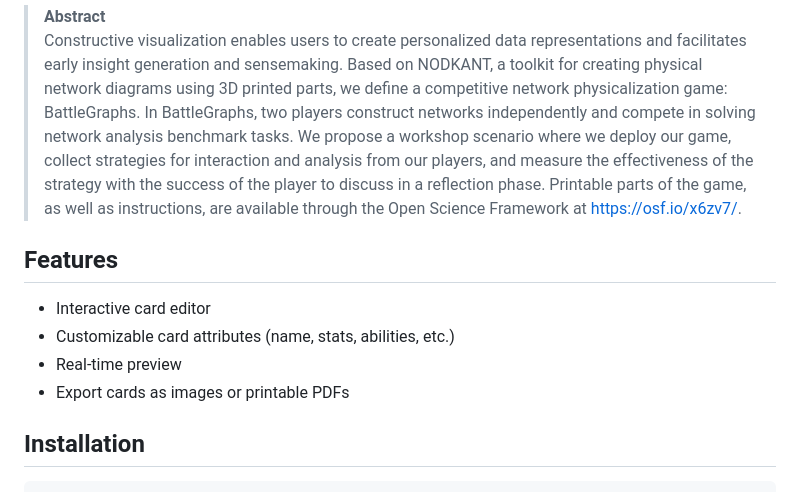
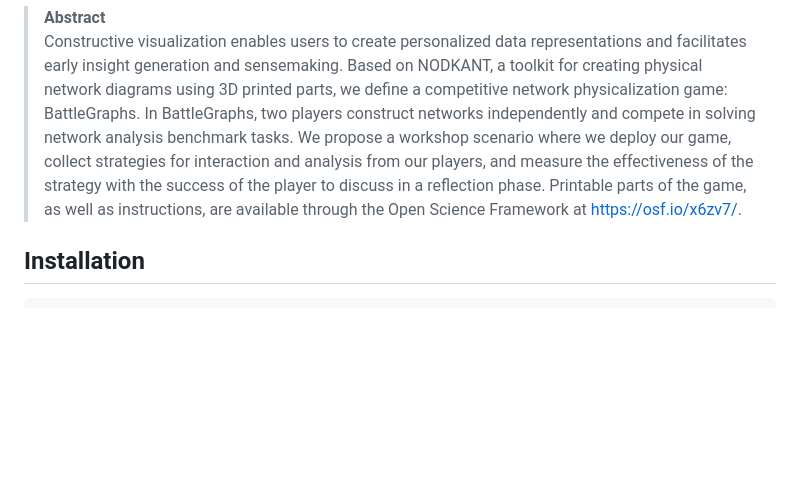
Before and after one commit to velitchko/battlegraphs, a Markdown page: README.md, the part around the change. Drawn GitHub-style; blank space fills up the shorter version.

```diff
--- a/README.md
+++ b/README.md
@@ -10,14 +10,6 @@ Battlegraphs Card Generator is a tool for creating custom cards for the Battlegr
 
 > **Abstract**
 > Constructive visualization enables users to create personalized data representations and facilitates early insight generation and sensemaking. Based on NODKANT, a toolkit for creating physical network diagrams using 3D printed parts, we define a competitive network physicalization game: BattleGraphs. In BattleGraphs, two players construct networks independently and compete in solving network analysis benchmark tasks. We propose a workshop scenario where we deploy our game, collect strategies for interaction and analysis from our players, and measure the effectiveness of the strategy with the success of the player to discuss in a reflection phase. Printable parts of the game, as well as instructions, are available through the Open Science Framework at https://osf.io/x6zv7/.
-
-
-## Features
-
-- Interactive card editor
-- Customizable card attributes (name, stats, abilities, etc.)
-- Real-time preview
-- Export cards as images or printable PDFs
 
 ## Installation
 
```
